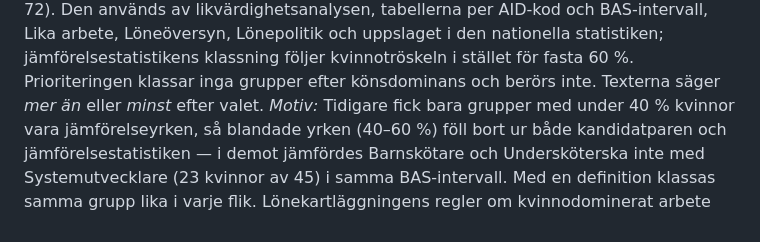
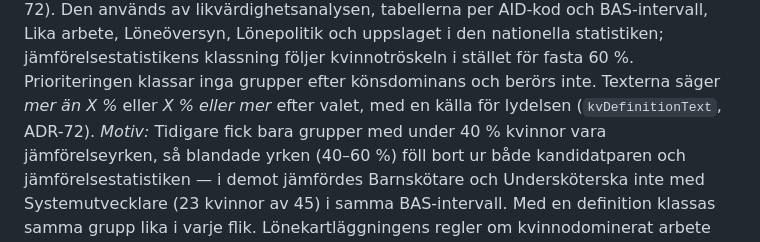
Before and after one commit to janssonfelix/oppen-lonekartlaggning, a Markdown page: docs/utveckling/arkitekturbeslut.md, the part around the change. GitHub-like rendering.

Commit message:
ADR-60: texterna säger valets lydelse (ADR-72)
Co-Authored-By: Claude Fable 5.2 <noreply@anthropic.com>

```diff
--- a/docs/utveckling/arkitekturbeslut.md
+++ b/docs/utveckling/arkitekturbeslut.md
@@ -1002,7 +1002,7 @@ med i konfigurationsfilen och organisationspaketet.
 blandade; valen heter efter lydelsen, *Mer än X %* och *X % eller mer* (ADR-72). Den används av likvärdighetsanalysen, tabellerna per AID-kod och BAS-intervall, Lika arbete, Löneöversyn,
 Lönepolitik och uppslaget i den nationella statistiken; jämförelsestatistikens klassning följer kvinnotröskeln i
 stället för fasta 60 %. Prioriteringen klassar inga grupper efter könsdominans och berörs inte. Texterna säger *mer
-än* eller *minst* efter valet.
+än X %* eller *X % eller mer* efter valet, med en källa för lydelsen (`kvDefinitionText`, ADR-72).
 *Motiv:* Tidigare fick bara grupper med under 40 % kvinnor vara jämförelseyrken, så blandade yrken (40–60 %) föll bort
 ur både kandidatparen och jämförelsestatistiken — i demot jämfördes Barnskötare och Undersköterska inte med
 Systemutvecklare (23 kvinnor av 45) i samma BAS-intervall. Med en definition klassas samma grupp lika i varje flik.
```
